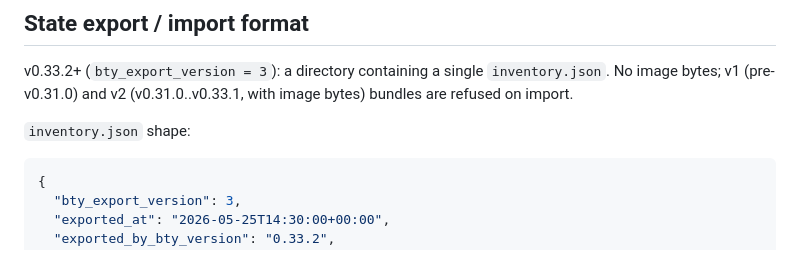
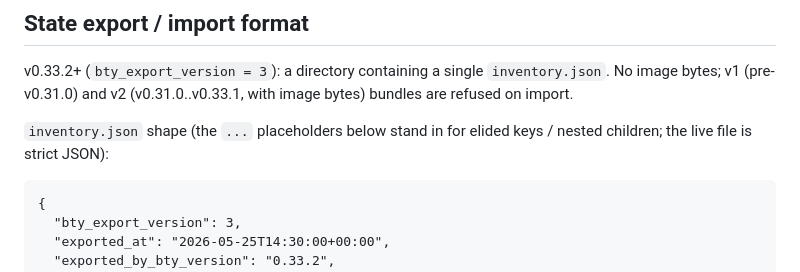
Before and after one commit to safl/bty, a Markdown page: docs/src/reference.md, the part around the change. GitHub-like rendering.

Commit message:
docs: silence two highlighting failures in the Sphinx build
Two literal blocks were lexed with a language tag the contents do
not satisfy, so Sphinx logged ``misc.highlighting_failure`` warnings
on every build and fell back to relaxed mode:

* CHANGELOG.md's "the bug" block was tagged ``python`` but is
  pseudo-code (uppercase SQL keywords inline, ``log machine.X`` as a
  bare statement, ``?`` placeholders). Retag as ``text``.
* docs/src/reference.md's ``inventory.json`` shape sketch was tagged
  ``json`` but uses literal ``...`` to mark elided keys / nested
  children, which is not valid JSON. Retag as ``text`` and call out
  in the surrounding prose that the real file is strict JSON.

Signed-off-by: Simon A. F. Lund <os@safl.dk>

````diff
--- a/docs/src/reference.md
+++ b/docs/src/reference.md
@@ -536,9 +536,10 @@ v0.33.2+ (`bty_export_version = 3`): a directory containing a single
 `inventory.json`. No image bytes; v1 (pre-v0.31.0) and v2
 (v0.31.0..v0.33.1, with image bytes) bundles are refused on import.
 
-`inventory.json` shape:
+`inventory.json` shape (the `...` placeholders below stand in for
+elided keys / nested children; the live file is strict JSON):
 
-```json
+```text
 {
   "bty_export_version": 3,
   "exported_at": "2026-05-25T14:30:00+00:00",
````
Also changed, not shown: CHANGELOG.md (+1 -1 lines).
